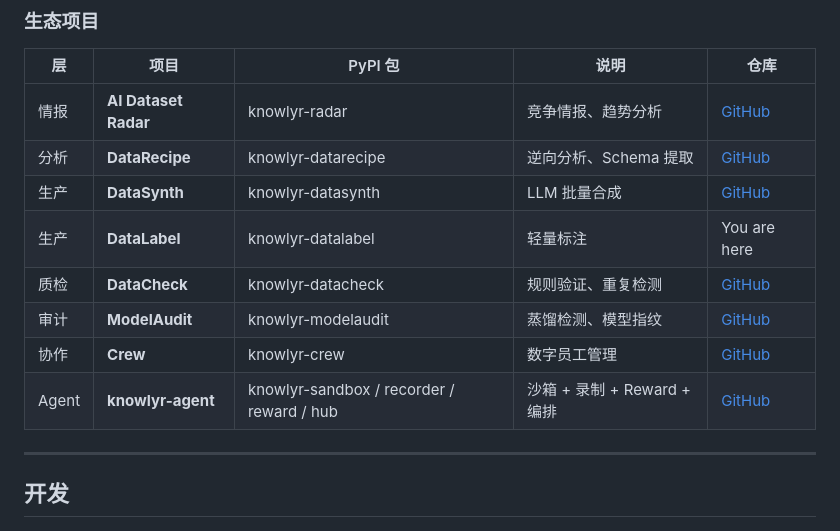
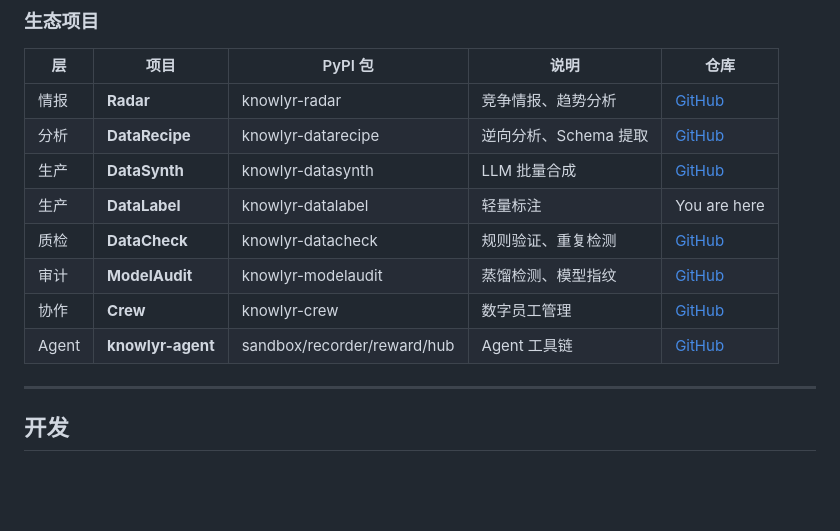
Before and after one commit to liuxiaotong/data-label, a Markdown page: README.md, the part around the change. Drawn GitHub-style; blank space fills up the shorter version.

Commit message:
docs: 缩短生态表格列宽，避免折行

```diff
--- a/README.md
+++ b/README.md
@@ -813,14 +813,14 @@ knowlyr-datacheck validate ./output/tencent_CL-bench/
 
 | 层 | 项目 | PyPI 包 | 说明 | 仓库 |
 |---|---|---|---|---|
-| 情报 | **AI Dataset Radar** | knowlyr-radar | 竞争情报、趋势分析 | [GitHub](https://github.com/liuxiaotong/ai-dataset-radar) |
+| 情报 | **Radar** | knowlyr-radar | 竞争情报、趋势分析 | [GitHub](https://github.com/liuxiaotong/ai-dataset-radar) |
 | 分析 | **DataRecipe** | knowlyr-datarecipe | 逆向分析、Schema 提取 | [GitHub](https://github.com/liuxiaotong/data-recipe) |
 | 生产 | **DataSynth** | knowlyr-datasynth | LLM 批量合成 | [GitHub](https://github.com/liuxiaotong/data-synth) |
 | 生产 | **DataLabel** | knowlyr-datalabel | 轻量标注 | You are here |
 | 质检 | **DataCheck** | knowlyr-datacheck | 规则验证、重复检测 | [GitHub](https://github.com/liuxiaotong/data-check) |
 | 审计 | **ModelAudit** | knowlyr-modelaudit | 蒸馏检测、模型指纹 | [GitHub](https://github.com/liuxiaotong/model-audit) |
 | 协作 | **Crew** | knowlyr-crew | 数字员工管理 | [GitHub](https://github.com/liuxiaotong/knowlyr-crew) |
-| Agent | **knowlyr-agent** | knowlyr-sandbox / recorder / reward / hub | 沙箱 + 录制 + Reward + 编排 | [GitHub](https://github.com/liuxiaotong/knowlyr-agent) |
+| Agent | **knowlyr-agent** | sandbox/recorder/reward/hub | Agent 工具链 | [GitHub](https://github.com/liuxiaotong/knowlyr-agent) |
 
 ---
 
```
